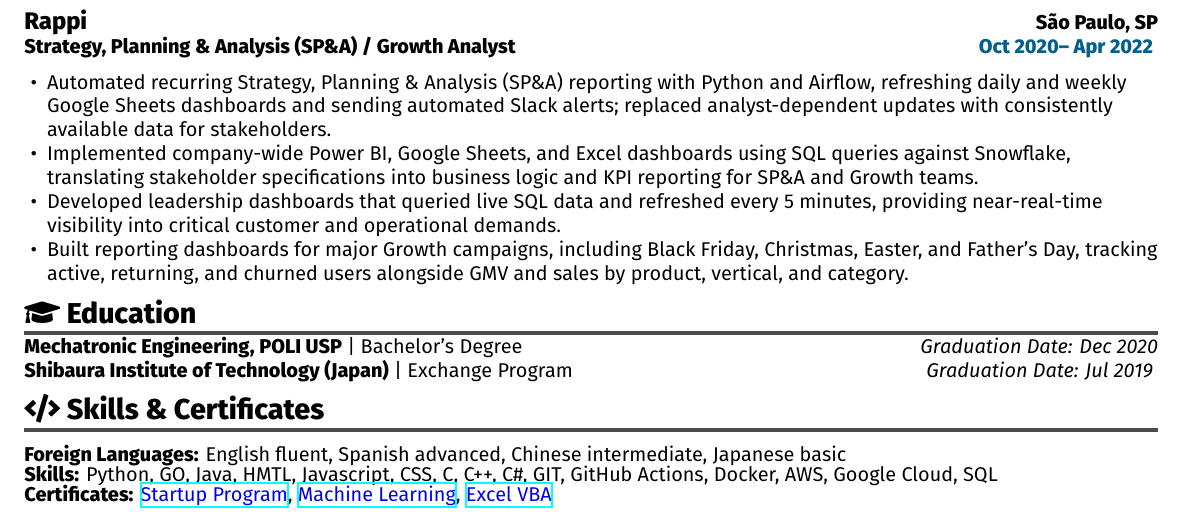
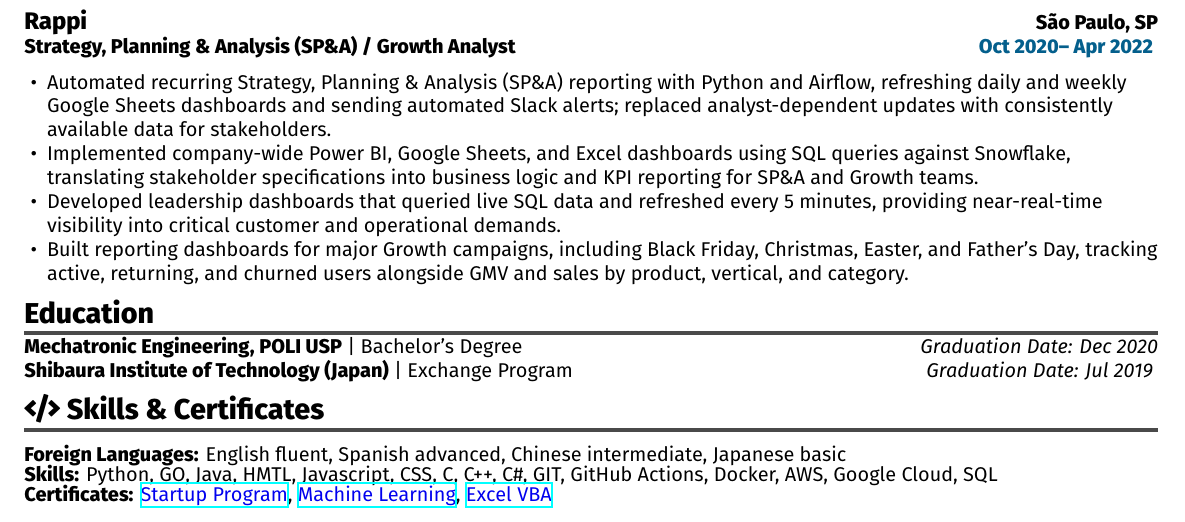
Before and after one commit to cesarwen/curriculum-vitae, a LaTeX document (main.tex, which reads src/sections/education.tex): part of page 2 of 2, cut so that both start at the same text. Compiled offline with XeLaTeX.

Commit message:
feat(education): remove icon

```diff
--- a/src/sections/education.tex
+++ b/src/sections/education.tex
@@ -1,4 +1,4 @@
-\shortSection{\faIcon{graduation-cap} Education}\\
+\shortSection{Education}\\
 \education{Mechatronic Engineering, POLI USP}{Bachelor's Degree}{Dec 2020}\\
 \education{Shibaura Institute of Technology (Japan)}{Exchange Program}{Jul 2019}
 \vspace{-1.5em}\\
```
